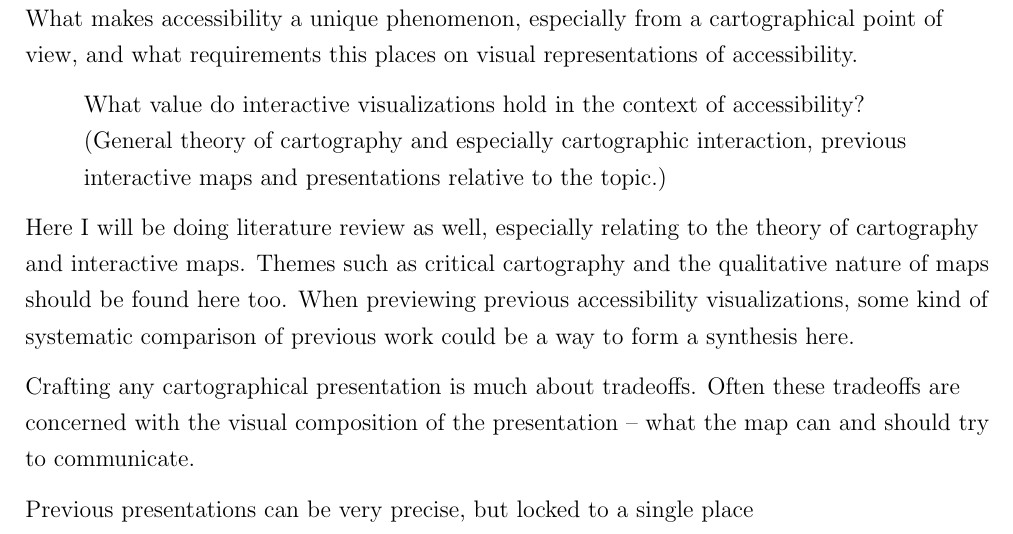
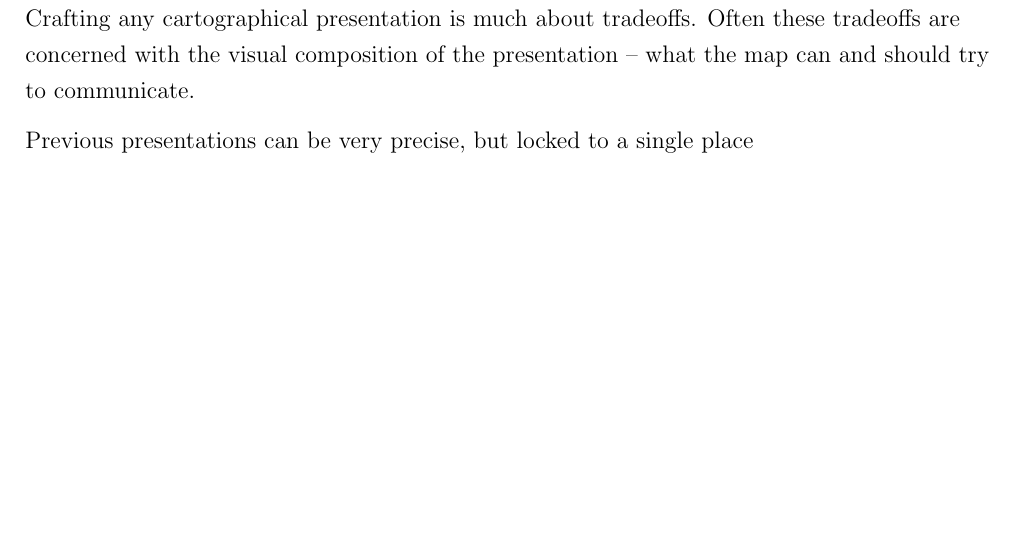
Before and after one commit to eemilhaa/thesis, a LaTeX thesis (thesis/main.tex, which reads thesis/sections/background.tex): part of page 9 of 28, cut at the place of the change, the shorter picture padded with empty space. Compiled offline with pdfLaTeX.

Commit message:
comments

```diff
--- a/thesis/sections/background.tex
+++ b/thesis/sections/background.tex
@@ -130,29 +130,29 @@ people and the dynamically evolving environment
 \textcite{rot2013a, rot2013b}
 
 \subsection{Cartographic presentation of accessibility}
-% This section focuses on the first research question:
+% % This section focuses on the first research question:
 
-What makes accessibility a unique phenomenon,
-especially from a cartographical point of view,
-and what requirements this places on visual representations of accessibility.
+% What makes accessibility a unique phenomenon,
+% especially from a cartographical point of view,
+% and what requirements this places on visual representations of accessibility.
 
 % What are the "normal" (cartography-wise) phenomena, do they exist?
 % Interactivity in general
 % The default medium for viewing maps and geographical has long been digital.  % TODO add ref
 % However, more and more devices allow also for interaction \parencite{mei2019}
-\begin{displayquote}
-What value do interactive visualizations hold in the context of accessibility?
-(General theory of cartography and especially cartographic interaction,
-previous interactive maps and presentations relative to the topic.)
-\end{displayquote}
+% \begin{displayquote}
+% What value do interactive visualizations hold in the context of accessibility?
+% (General theory of cartography and especially cartographic interaction,
+% previous interactive maps and presentations relative to the topic.)
+% \end{displayquote}
 
-Here I will be doing literature review as well,
-especially relating to the theory of cartography and interactive maps.
-Themes such as critical cartography
-and the qualitative nature of maps should be found here too.
-When previewing previous accessibility visualizations,
-some kind of systematic comparison of previous work
-could be a way to form a synthesis here.
+% Here I will be doing literature review as well,
+% especially relating to the theory of cartography and interactive maps.
+% Themes such as critical cartography
+% and the qualitative nature of maps should be found here too.
+% When previewing previous accessibility visualizations,
+% some kind of systematic comparison of previous work
+% could be a way to form a synthesis here.
 
 % TODO
 % Mention tradeoffs (detail - speed) -> leads to methods
```
